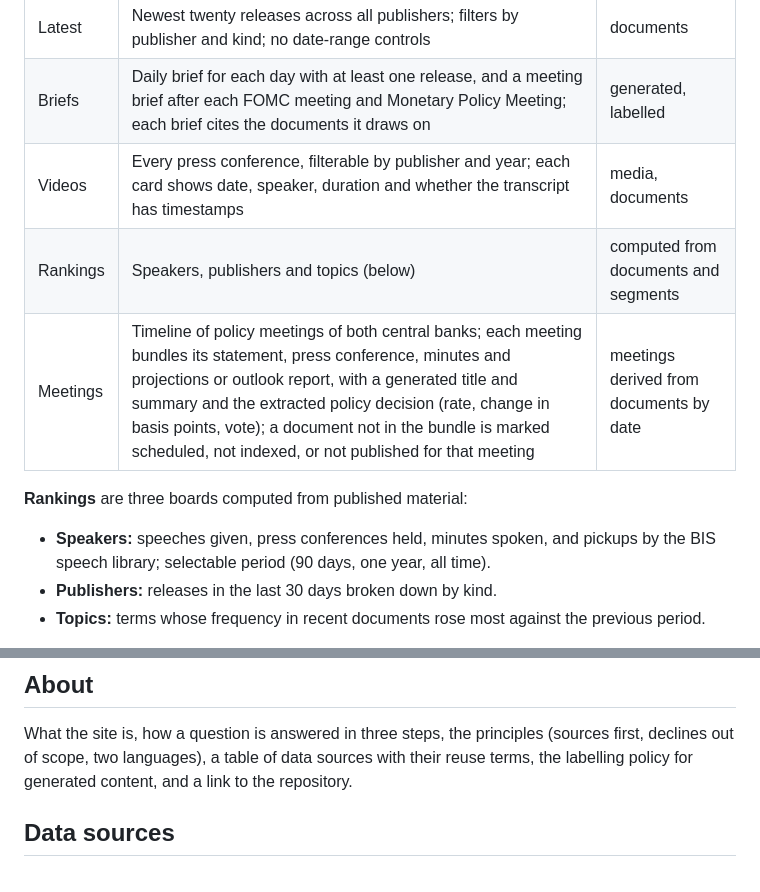
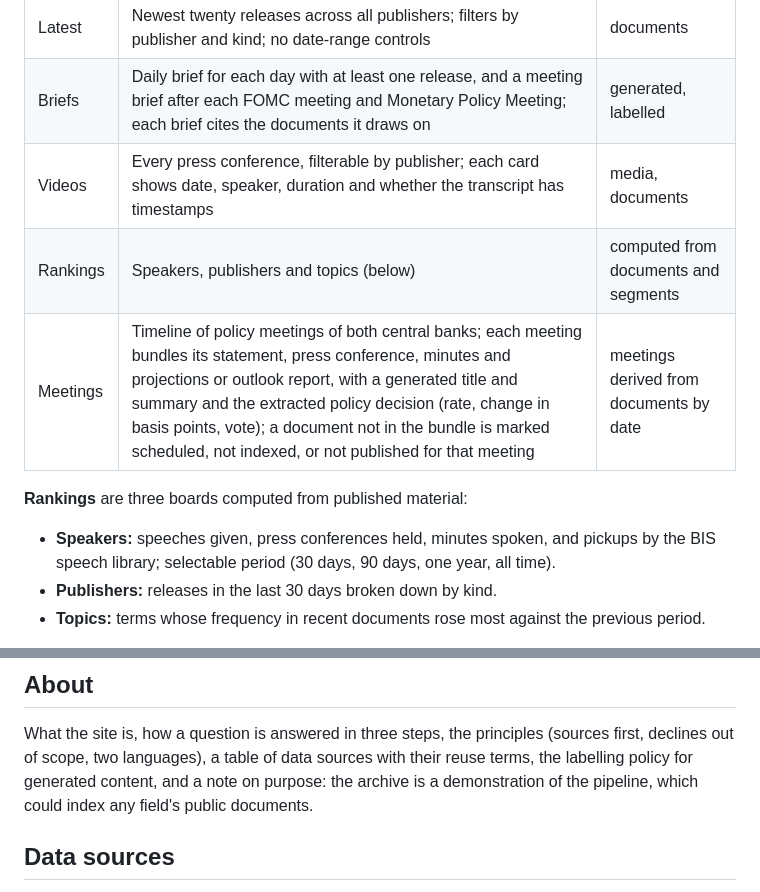
Before and after one commit to aspirit/asknews, a Markdown page: docs/pages.md, 2 parts joined by grey strips. Drawn GitHub-style.

```diff
--- a/docs/pages.md
+++ b/docs/pages.md
@@ -73,15 +73,15 @@ A hub page with five sections, each also reachable directly.
 | --- | --- | --- |
 | Latest | Newest twenty releases across all publishers; filters by publisher and kind; no date-range controls | documents |
 | Briefs | Daily brief for each day with at least one release, and a meeting brief after each FOMC meeting and Monetary Policy Meeting; each brief cites the documents it draws on | generated, labelled |
-| Videos | Every press conference, filterable by publisher and year; each card shows date, speaker, duration and whether the transcript has timestamps | media, documents |
+| Videos | Every press conference, filterable by publisher; each card shows date, speaker, duration and whether the transcript has timestamps | media, documents |
 | Rankings | Speakers, publishers and topics (below) | computed from documents and segments |
 | Meetings | Timeline of policy meetings of both central banks; each meeting bundles its statement, press conference, minutes and projections or outlook report, with a generated title and summary and the extracted policy decision (rate, change in basis points, vote); a document not in the bundle is marked scheduled, not indexed, or not published for that meeting | meetings derived from documents by date |
 
 **Rankings** are three boards computed from published material:
 
 - **Speakers:** speeches given, press conferences held, minutes spoken, and
-  pickups by the BIS speech library; selectable period (90 days, one year,
-  all time).
+  pickups by the BIS speech library; selectable period (30 days, 90 days,
+  one year, all time).
 - **Publishers:** releases in the last 30 days broken down by kind.
 - **Topics:** terms whose frequency in recent documents rose most against the
   previous period.
@@ -108,7 +108,8 @@ to the original.
 What the site is, how a question is answered in three steps, the principles
 (sources first, declines out of scope, two languages), a table of data
 sources with their reuse terms, the labelling policy for generated content,
-and a link to the repository.
+and a note on purpose: the archive is a demonstration of the pipeline, which
+could index any field's public documents.
 
 ## Data sources
 
```
Also changed, not shown: README.md (+16 -1 lines).
